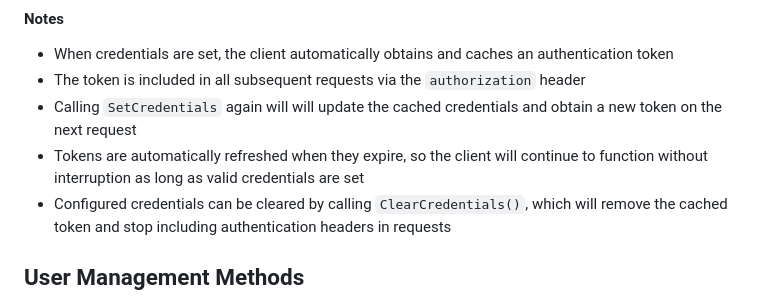
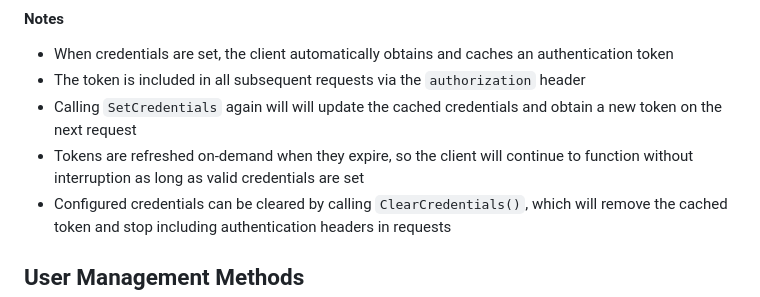
Before and after one commit to shubhamranjan/dotnet-etcd, a Markdown page: docs/authentication/api-reference.md, the part around one of its changes. GitHub-like rendering.

```diff
--- a/docs/authentication/api-reference.md
+++ b/docs/authentication/api-reference.md
@@ -65,7 +65,7 @@ client.SetCredentials("root", "rootpwd");
 - When credentials are set, the client automatically obtains and caches an authentication token
 - The token is included in all subsequent requests via the `authorization` header
 - Calling `SetCredentials` again will will update the cached credentials and obtain a new token on the next request
-- Tokens are automatically refreshed when they expire, so the client will continue to function without interruption as long as valid credentials are set
+- Tokens are refreshed on-demand when they expire, so the client will continue to function without interruption as long as valid credentials are set
 - Configured credentials can be cleared by calling `ClearCredentials()`, which will remove the cached token and stop including authentication headers in requests
 
 ## User Management Methods
```
Also changed, not shown: other parts of docs/authentication/api-reference.md (+1 -1 lines).
